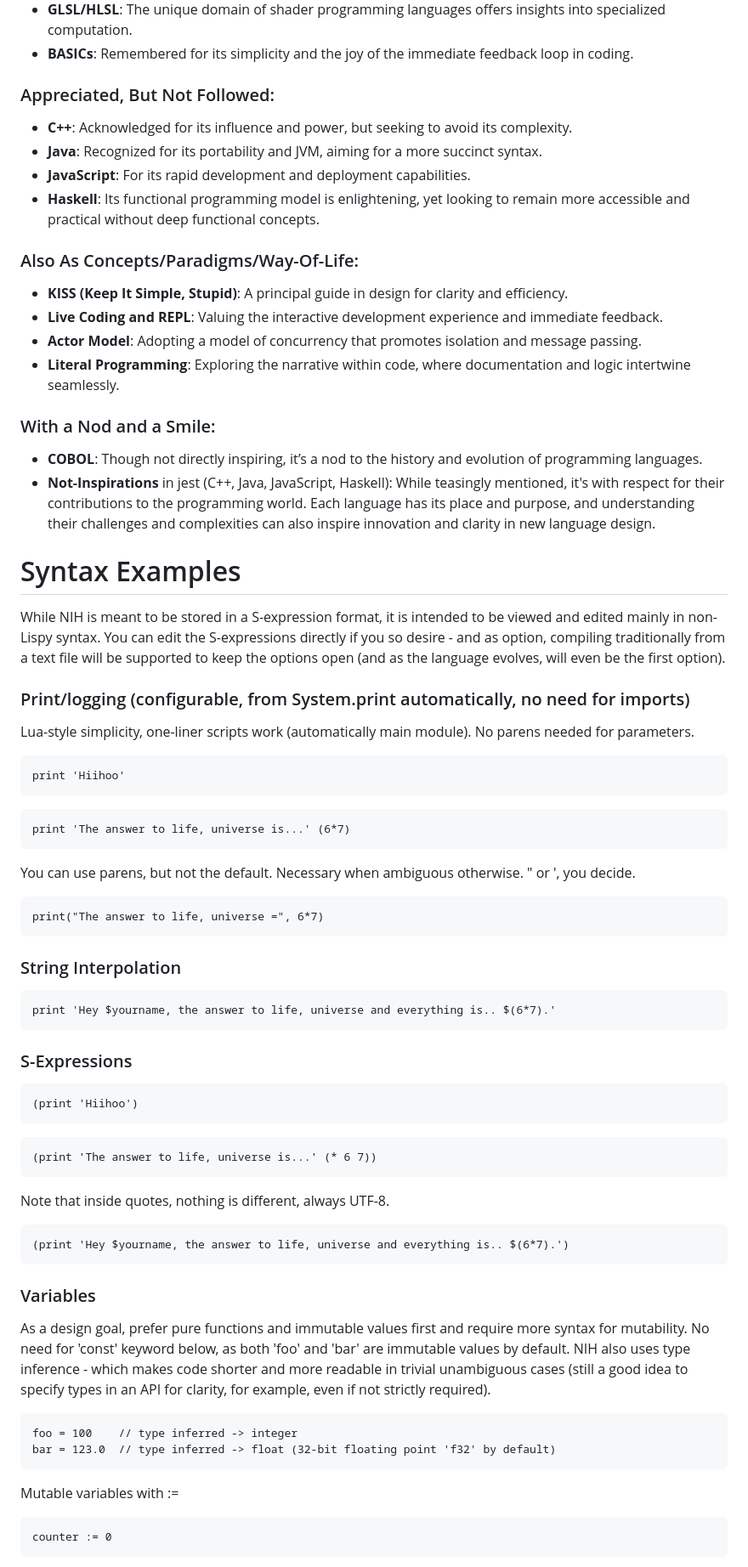
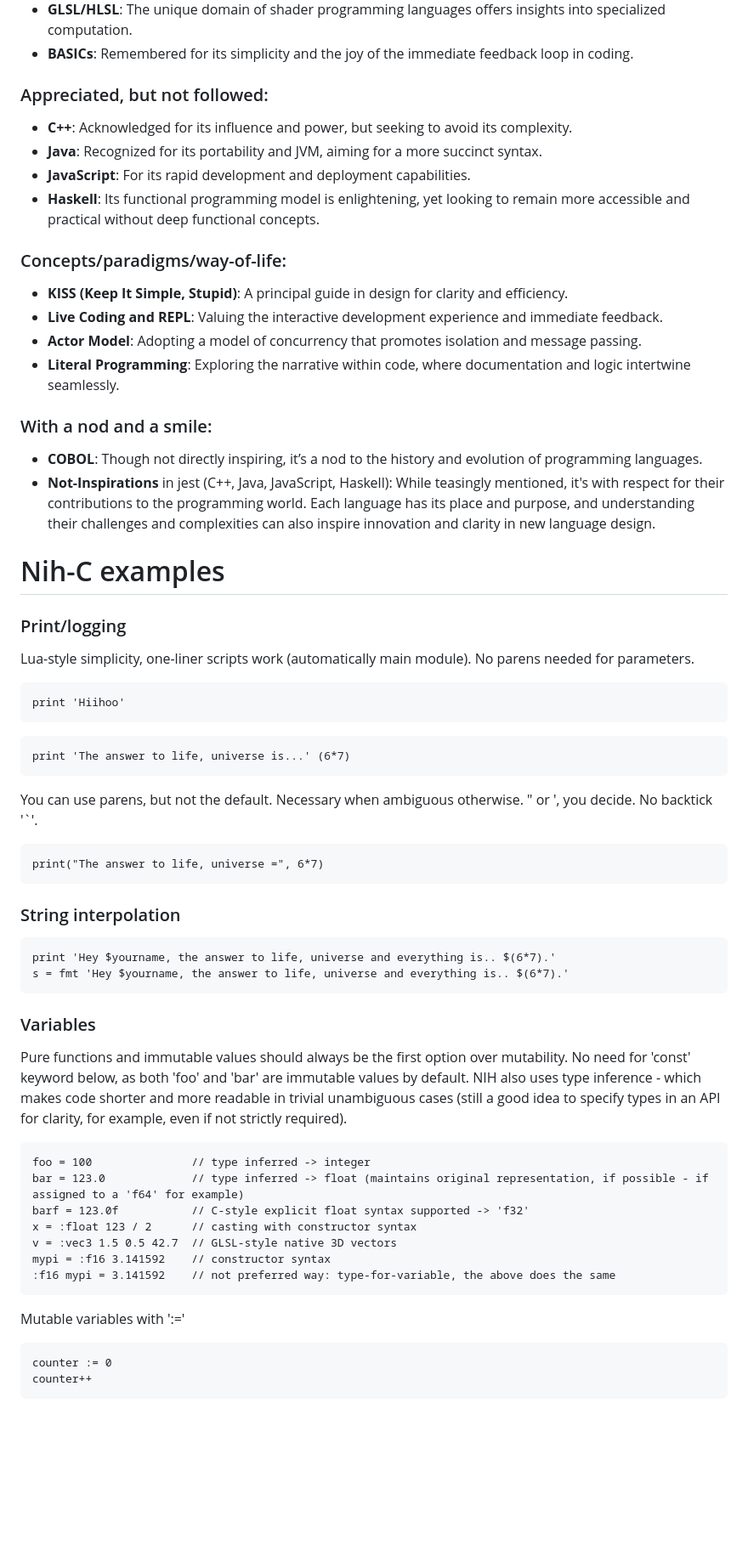
Before and after one commit to timosaarinen/nih-lang, a Markdown page: README.md, the part around the change printed below. Shown: that part at 85% size. GitHub-like rendering; blank space fills up the shorter version.

```diff
--- a/README.md
+++ b/README.md
@@ -130,27 +150,25 @@ Unlike C, newline acts as a terminator ';' and {} are replaced with meaningful-i
 - **GLSL/HLSL**: The unique domain of shader programming languages offers insights into specialized computation.
 - **BASICs**: Remembered for its simplicity and the joy of the immediate feedback loop in coding.
 
-### Appreciated, But Not Followed:
+### Appreciated, but not followed:
 - **C++**: Acknowledged for its influence and power, but seeking to avoid its complexity.
 - **Java**: Recognized for its portability and JVM, aiming for a more succinct syntax.
 - **JavaScript**: For its rapid development and deployment capabilities.
 - **Haskell**: Its functional programming model is enlightening, yet looking to remain more accessible and practical without deep functional concepts.
 
-### Also As Concepts/Paradigms/Way-Of-Life:
+### Concepts/paradigms/way-of-life:
 - **KISS (Keep It Simple, Stupid)**: A principal guide in design for clarity and efficiency.
 - **Live Coding and REPL**: Valuing the interactive development experience and immediate feedback.
 - **Actor Model**: Adopting a model of concurrency that promotes isolation and message passing.
 - **Literal Programming**: Exploring the narrative within code, where documentation and logic intertwine seamlessly.
 
-### With a Nod and a Smile:
+### With a nod and a smile:
 - **COBOL**: Though not directly inspiring, it’s a nod to the history and evolution of programming languages.
 - **Not-Inspirations** in jest (C++, Java, JavaScript, Haskell): While teasingly mentioned, it's with respect for their contributions to the programming world. Each language has its place and purpose, and understanding their challenges and complexities can also inspire innovation and clarity in new language design.
 
-# Syntax Examples
+# Nih-C examples
 
-While NIH is meant to be stored in a S-expression format, it is intended to be viewed and edited mainly in non-Lispy syntax. You can edit the S-expressions directly if you so desire - and as option, compiling traditionally from a text file will be supported to keep the options open (and as the language evolves, will even be the first option).
-
-### Print/logging (configurable, from System.print automatically, no need for imports)
+### Print/logging
 
 Lua-style simplicity, one-liner scripts work (automatically main module). No parens needed for parameters.
 ~~~
@@ -159,37 +177,33 @@ print 'Hiihoo'
 ~~~
 print 'The answer to life, universe is...' (6*7)
 ~~~
-You can use parens, but not the default. Necessary when ambiguous otherwise. " or ', you decide.
+You can use parens, but not the default. Necessary when ambiguous otherwise. " or ', you decide. No backtick '`'.
 ~~~
 print("The answer to life, universe =", 6*7)
 ~~~
 
-### String Interpolation
+### String interpolation
 ~~~
 print 'Hey $yourname, the answer to life, universe and everything is.. $(6*7).'
+s = fmt 'Hey $yourname, the answer to life, universe and everything is.. $(6*7).'
 ~~~
 
-### S-Expressions
-~~~
-(print 'Hiihoo')
-~~~
-~~~
-(print 'The answer to life, universe is...' (* 6 7))
-~~~
-Note that inside quotes, nothing is different, always UTF-8.
-~~~
-(print 'Hey $yourname, the answer to life, universe and everything is.. $(6*7).')
-~~~
 ### Variables
 
-As a design goal, prefer pure functions and immutable values first and require more syntax for mutability. No need for 'const' keyword below, as both 'foo' and 'bar' are immutable values by default. NIH also uses type inference - which makes code shorter and more readable in trivial unambiguous cases (still a good idea to specify types in an API for clarity, for example, even if not strictly required).
+Pure functions and immutable values should always be the first option over mutability. No need for 'const' keyword below, as both 'foo' and 'bar' are immutable values by default. NIH also uses type inference - which makes code shorter and more readable in trivial unambiguous cases (still a good idea to specify types in an API for clarity, for example, even if not strictly required).
 ~~~
-foo = 100    // type inferred -> integer
-bar = 123.0  // type inferred -> float (32-bit floating point 'f32' by default)
+foo = 100               // type inferred -> integer
+bar = 123.0             // type inferred -> float (maintains original representation, if possible - if assigned to a 'f64' for example)
+barf = 123.0f           // C-style explicit float syntax supported -> 'f32'
+x = :float 123 / 2      // casting with constructor syntax
+v = :vec3 1.5 0.5 42.7  // GLSL-style native 3D vectors
+mypi = :f16 3.141592    // constructor syntax
+:f16 mypi = 3.141592    // not preferred way: type-for-variable, the above does the same
 ~~~
 
-Mutable variables with :=
+Mutable variables with ':='
 ~~~
 counter := 0
+counter++
 ~~~
 
```
Also changed, not shown: other parts of README.md (+61 -55 lines).
